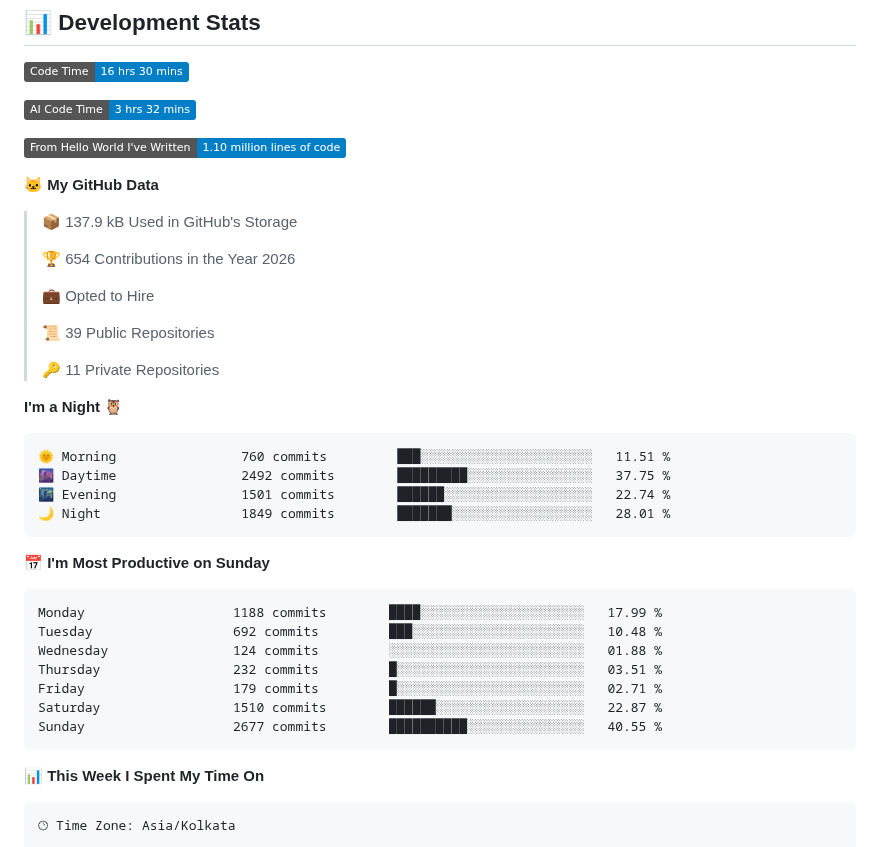
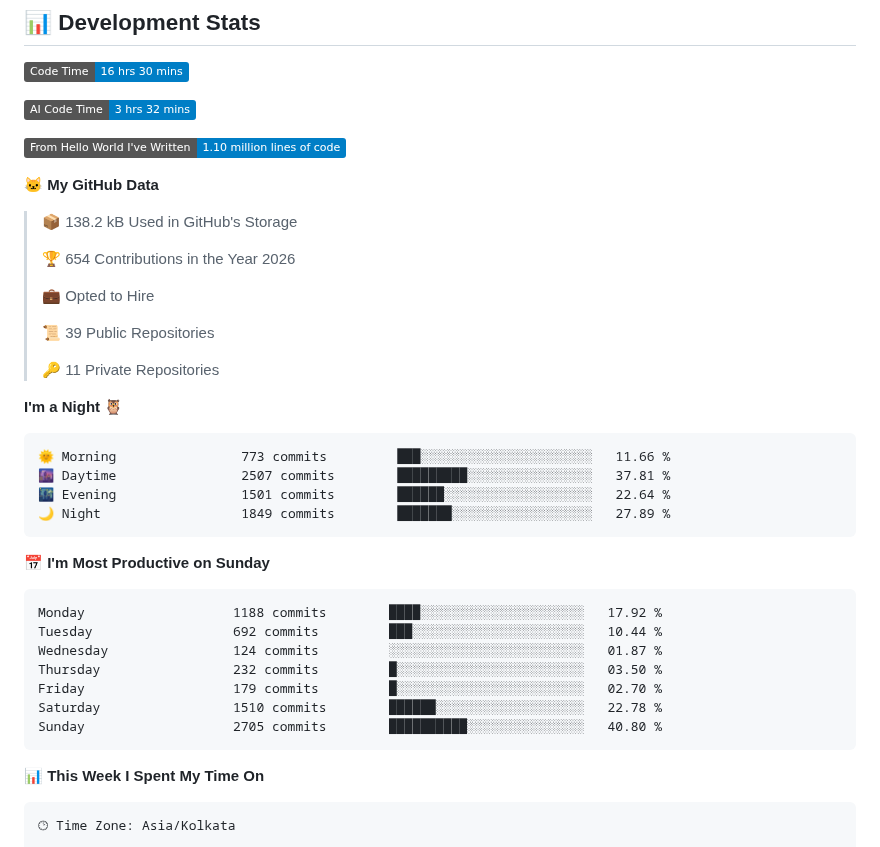
Before and after one commit to abhinav9444/abhinav9444, a Markdown page: README.md, the part around one of its changes. Rendered like a GitHub page; badges without logos.

Commit message:
Updated developer metrics

````diff
--- a/README.md
+++ b/README.md
@@ -27,7 +27,7 @@
 
 **🐱 My GitHub Data**
 
-> 📦 137.9 kB Used in GitHub's Storage
+> 📦 138.2 kB Used in GitHub's Storage
  >
 > 🏆 654 Contributions in the Year 2026
  >
@@ -40,21 +40,21 @@
 **I'm a Night 🦉**
 
 ```text
-🌞 Morning                760 commits         ███░░░░░░░░░░░░░░░░░░░░░░   11.51 %
-🌆 Daytime                2492 commits        █████████░░░░░░░░░░░░░░░░   37.75 %
-🌃 Evening                1501 commits        ██████░░░░░░░░░░░░░░░░░░░   22.74 %
-🌙 Night                  1849 commits        ███████░░░░░░░░░░░░░░░░░░   28.01 %
+🌞 Morning                773 commits         ███░░░░░░░░░░░░░░░░░░░░░░   11.66 %
+🌆 Daytime                2507 commits        █████████░░░░░░░░░░░░░░░░   37.81 %
+🌃 Evening                1501 commits        ██████░░░░░░░░░░░░░░░░░░░   22.64 %
+🌙 Night                  1849 commits        ███████░░░░░░░░░░░░░░░░░░   27.89 %
 ```
 📅 **I'm Most Productive on Sunday**
 
 ```text
-Monday                   1188 commits        ████░░░░░░░░░░░░░░░░░░░░░   17.99 %
-Tuesday                  692 commits         ███░░░░░░░░░░░░░░░░░░░░░░   10.48 %
-Wednesday                124 commits         ░░░░░░░░░░░░░░░░░░░░░░░░░   01.88 %
-Thursday                 232 commits         █░░░░░░░░░░░░░░░░░░░░░░░░   03.51 %
-Friday                   179 commits         █░░░░░░░░░░░░░░░░░░░░░░░░   02.71 %
-Saturday                 1510 commits        ██████░░░░░░░░░░░░░░░░░░░   22.87 %
-Sunday                   2677 commits        ██████████░░░░░░░░░░░░░░░   40.55 %
+Monday                   1188 commits        ████░░░░░░░░░░░░░░░░░░░░░   17.92 %
+Tuesday                  692 commits         ███░░░░░░░░░░░░░░░░░░░░░░   10.44 %
+Wednesday                124 commits         ░░░░░░░░░░░░░░░░░░░░░░░░░   01.87 %
+Thursday                 232 commits         █░░░░░░░░░░░░░░░░░░░░░░░░   03.50 %
+Friday                   179 commits         █░░░░░░░░░░░░░░░░░░░░░░░░   02.70 %
+Saturday                 1510 commits        ██████░░░░░░░░░░░░░░░░░░░   22.78 %
+Sunday                   2705 commits        ██████████░░░░░░░░░░░░░░░   40.80 %
 ```
 
 
````
Also changed, not shown: other parts of README.md (+1 -1 lines), assets/bar_graph.png.
